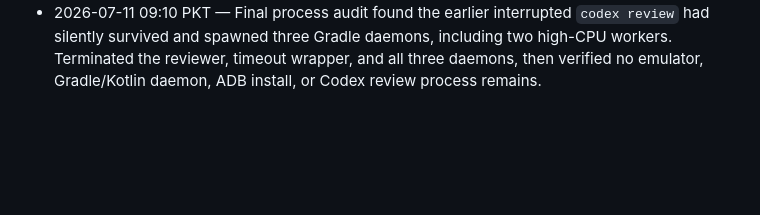
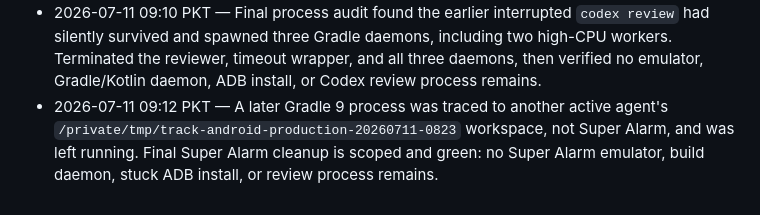
Before and after one commit to realhasanshoaib/super-alarm, a Markdown page: scratchpad/mobile-rejection-session-log-2026-07-11.md, the part around the change. GitHub-like rendering; blank space fills up the shorter version.

Commit message:
docs: scope cleanup verification

```diff
--- a/scratchpad/mobile-rejection-session-log-2026-07-11.md
+++ b/scratchpad/mobile-rejection-session-log-2026-07-11.md
@@ -26,3 +26,4 @@
 - 2026-07-11 08:57 PKT — Shut down the screenshot emulator and stopped the project Gradle daemon. Verified no emulator, Gradle/Kotlin daemon, stuck ADB install, or Codex review process remains active.
 - 2026-07-11 09:08 PKT — Hasan selected unlisted YouTube hosting for the foreground-service proof. Helium is authenticated to YouTube Studio, but its Computer Use accessibility bridge exposes only the Studio sidebar and returns no screenshot or window bounds. Safe upload automation is blocked; the validated local clip remains ready for manual unlisted upload, after which the authorised Play declaration can be completed with its URL.
 - 2026-07-11 09:10 PKT — Final process audit found the earlier interrupted `codex review` had silently survived and spawned three Gradle daemons, including two high-CPU workers. Terminated the reviewer, timeout wrapper, and all three daemons, then verified no emulator, Gradle/Kotlin daemon, ADB install, or Codex review process remains.
+- 2026-07-11 09:12 PKT — A later Gradle 9 process was traced to another active agent's `/private/tmp/track-android-production-20260711-0823` workspace, not Super Alarm, and was left running. Final Super Alarm cleanup is scoped and green: no Super Alarm emulator, build daemon, stuck ADB install, or review process remains.
```
